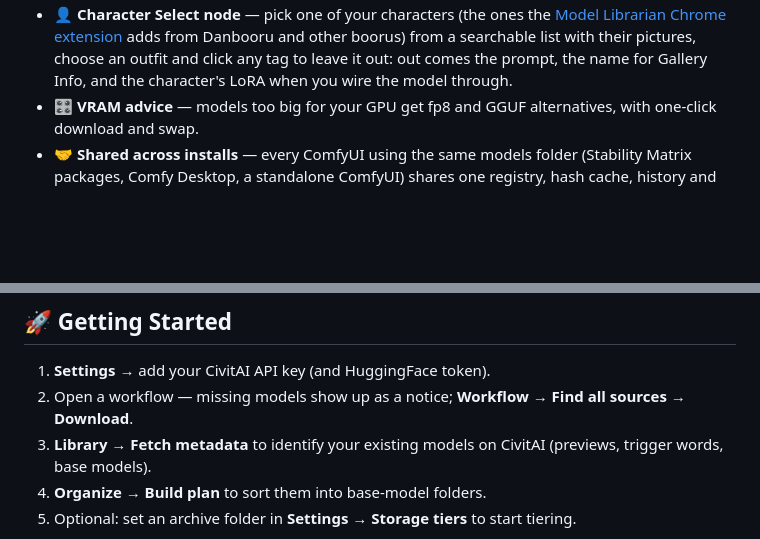
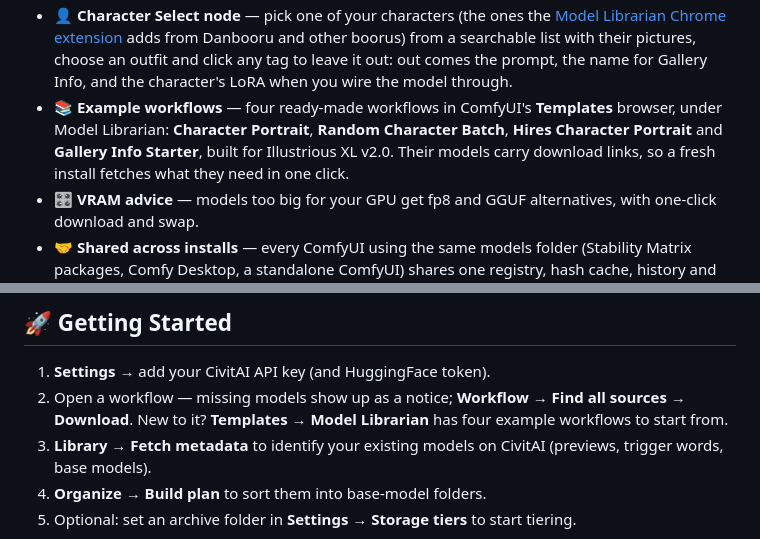
Before and after one commit to EY4O/ComfyUI-Model-Librarian, a Markdown page: README.md, 2 parts joined by grey strips. Rendered like a GitHub page; blank space fills up the shorter version.

```diff
--- a/README.md
+++ b/README.md
@@ -38,6 +38,7 @@ A model manager for ComfyUI built around a **shared models folder** — Stabilit
 - 🎚️ **LoRAs in your workflow** — each LoRA's trigger words, with the ones missing from the positive prompt highlighted and added in one click; **Compare strengths** opens a copy of the workflow that renders the same prompt and seed at several strengths side by side (0 is without the LoRA).
 - 🏷️ **Gallery Info node** — tags what a workflow makes for [Model Librarian Gallery](https://github.com/EY4O/Model-Librarian-Gallery): albums, tags, characters, a project, a rating and a note go into every image and video the save node writes, and a folder pattern (`{project}/{character}/{date}/`) can save each file straight into its folder.
 - 👤 **Character Select node** — pick one of your characters (the ones the [Model Librarian Chrome extension](https://chromewebstore.google.com/detail/model-librarian/dnopofnpaeindcbbgfhfjkbnjmmjjkcc) adds from Danbooru and other boorus) from a searchable list with their pictures, choose an outfit and click any tag to leave it out: out comes the prompt, the name for Gallery Info, and the character's LoRA when you wire the model through.
+- 📚 **Example workflows** — four ready-made workflows in ComfyUI's **Templates** browser, under Model Librarian: **Character Portrait**, **Random Character Batch**, **Hires Character Portrait** and **Gallery Info Starter**, built for Illustrious XL v2.0. Their models carry download links, so a fresh install fetches what they need in one click.
 - 🎛️ **VRAM advice** — models too big for your GPU get fp8 and GGUF alternatives, with one-click download and swap.
 - 🤝 **Shared across installs** — every ComfyUI using the same models folder (Stability Matrix packages, Comfy Desktop, a standalone ComfyUI) shares one registry, hash cache, history and usage data.
 
@@ -131,6 +132,7 @@ Any section whose paths look like `.../Models/<StableDiffusion|Lora|...>` is rec
 
 1. **Settings** → add your CivitAI API key (and HuggingFace token).
 2. Open a workflow — missing models show up as a notice; **Workflow → Find all sources → Download**.
+   New to it? **Templates → Model Librarian** has four example workflows to start from.
 3. **Library → Fetch metadata** to identify your existing models on CivitAI (previews, trigger words, base models).
 4. **Organize → Build plan** to sort them into base-model folders.
 5. Optional: set an archive folder in **Settings → Storage tiers** to start tiering.
```
Also changed, not shown: docs/DEVELOPMENT.md (+14 -0 lines), example_workflows/Character Portrait.jpg (added), example_workflows/Gallery Info Starter.jpg (added), example_workflows/Hires Character Portrait.jpg (added), example_workflows/Random Character Batch.jpg (added), 8 other files.
